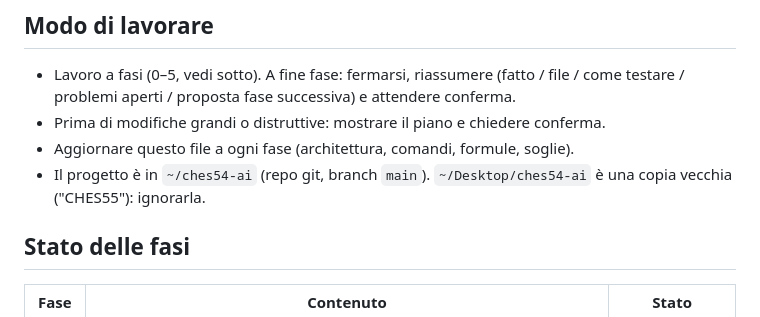
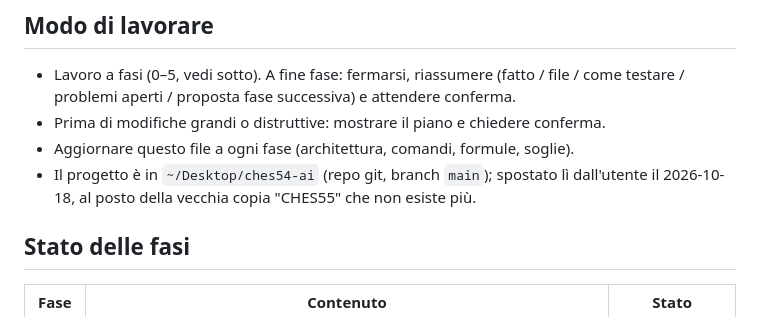
Before and after one commit to ai54setup-maker/CHES54-ai, a Markdown page: CLAUDE.md, the part around the change. Drawn GitHub-style.

Commit message:
CLAUDE.md: nuovo percorso del progetto
Co-Authored-By: Claude Opus 5.5 <noreply@anthropic.com>

```diff
--- a/CLAUDE.md
+++ b/CLAUDE.md
@@ -15,8 +15,8 @@ Se una formula o un'informazione non è verificabile, dichiaralo invece di inven
   problemi aperti / proposta fase successiva) e attendere conferma.
 - Prima di modifiche grandi o distruttive: mostrare il piano e chiedere conferma.
 - Aggiornare questo file a ogni fase (architettura, comandi, formule, soglie).
-- Il progetto è in `~/ches54-ai` (repo git, branch `main`). `~/Desktop/ches54-ai` è una copia
-  vecchia ("CHES55"): ignorarla.
+- Il progetto è in `~/Desktop/ches54-ai` (repo git, branch `main`); spostato lì dall'utente il 2026-10-18,
+  al posto della vecchia copia "CHES55" che non esiste più.
 
 ## Stato delle fasi
 | Fase | Contenuto | Stato |
```
